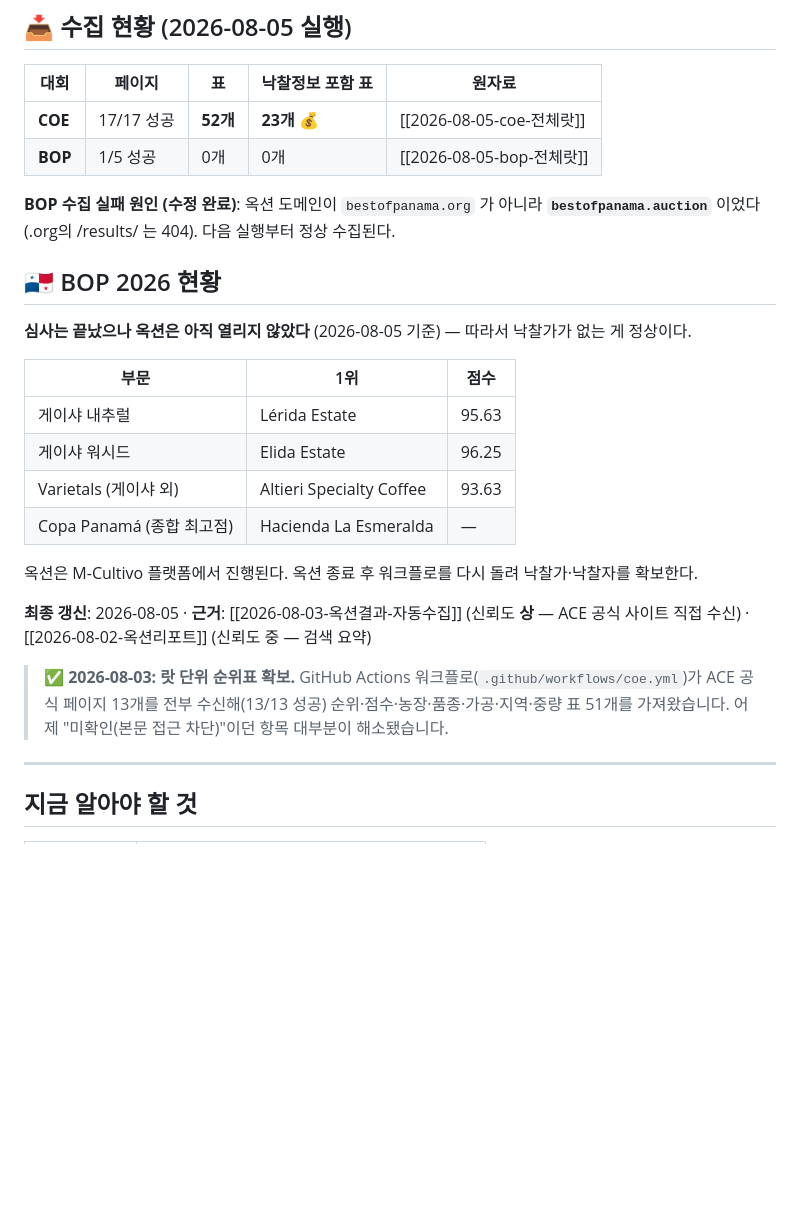
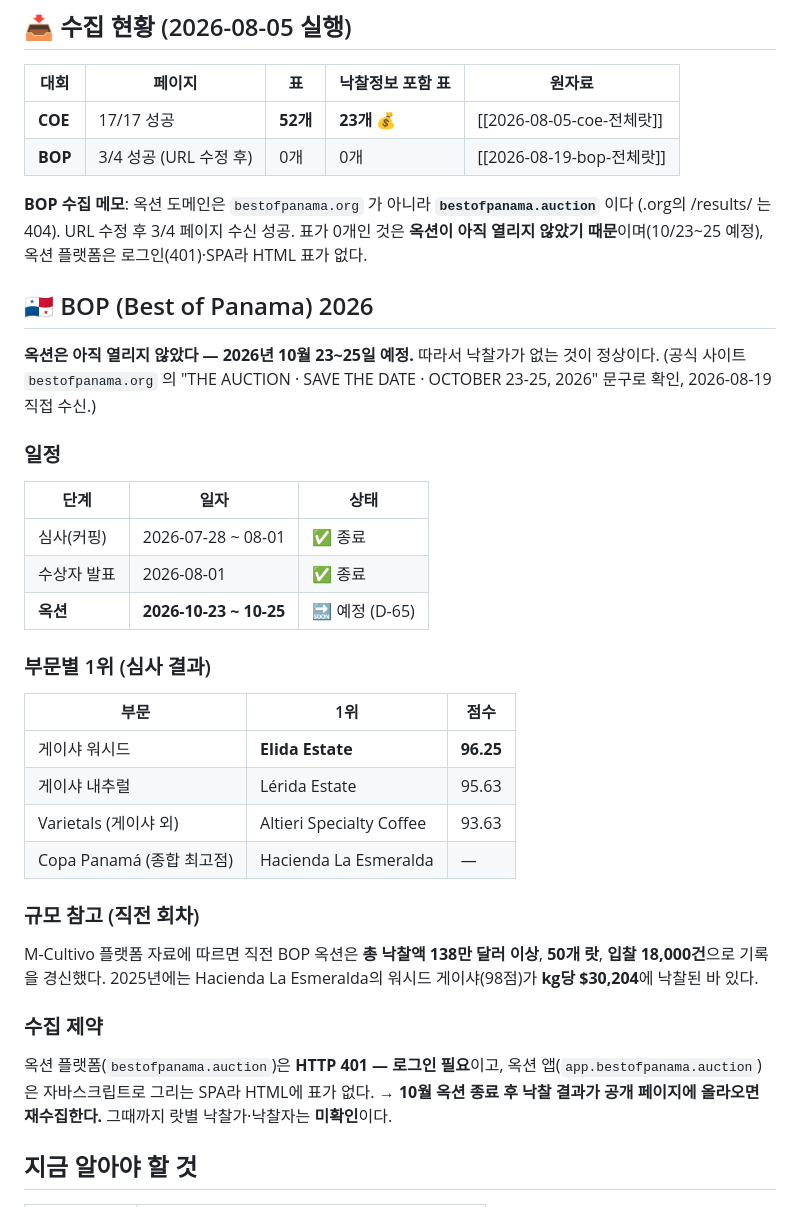
Before and after one commit to JyGraphy/green-bean-market, a Markdown page: vault/wiki/옥션.md, the part around the change. Drawn GitHub-style; blank space fills up the shorter version.

Commit message:
BOP 2026 옥션 일정 확보 — 10월 23~25일 예정
수정된 URL로 재수집한 결과 3/4 페이지 수신 성공(기존 1/5).
공식 사이트에서 'THE AUCTION · SAVE THE DATE · OCTOBER 23-25, 2026' 확인.

- 표 0개인 이유를 규명: 옥션 미개최 + 플랫폼이 로그인(401)/SPA
- 심사 결과(Elida 96.25 등)와 직전 회차 규모(138만달러·50랏·18000입찰) 기록
- 10월 옥션 후 재수집 필요를 명시

```diff
--- a/vault/wiki/옥션.md
+++ b/vault/wiki/옥션.md
@@ -10,32 +10,47 @@ COE·BOP 등 각국 옥션의 일정과 **전체 랏 결과**를 누적한다.
 | 대회 | 페이지 | 표 | 낙찰정보 포함 표 | 원자료 |
 |------|--------|-----|-----------------|--------|
 | **COE** | 17/17 성공 | **52개** | **23개** 💰 | [[2026-08-05-coe-전체랏]] |
-| **BOP** | 1/5 성공 | 0개 | 0개 | [[2026-08-05-bop-전체랏]] |
+| **BOP** | 3/4 성공 (URL 수정 후) | 0개 | 0개 | [[2026-08-19-bop-전체랏]] |
 
-**BOP 수집 실패 원인 (수정 완료)**: 옥션 도메인이 `bestofpanama.org` 가 아니라
-**`bestofpanama.auction`** 이었다(.org의 /results/ 는 404). 다음 실행부터 정상 수집된다.
+**BOP 수집 메모**: 옥션 도메인은 `bestofpanama.org` 가 아니라 **`bestofpanama.auction`** 이다
+(.org의 /results/ 는 404). URL 수정 후 3/4 페이지 수신 성공. 표가 0개인 것은 **옥션이 아직
+열리지 않았기 때문**이며(10/23~25 예정), 옥션 플랫폼은 로그인(401)·SPA라 HTML 표가 없다.
 
-## 🇵🇦 BOP 2026 현황
+## 🇵🇦 BOP (Best of Panama) 2026
 
-**심사는 끝났으나 옥션은 아직 열리지 않았다** (2026-08-05 기준) — 따라서 낙찰가가 없는 게 정상이다.
+**옥션은 아직 열리지 않았다 — 2026년 10월 23~25일 예정.** 따라서 낙찰가가 없는 것이 정상이다.
+(공식 사이트 `bestofpanama.org` 의 "THE AUCTION · SAVE THE DATE · OCTOBER 23-25, 2026" 문구로 확인,
+2026-08-19 직접 수신.)
+
+### 일정
+
+| 단계 | 일자 | 상태 |
+|------|------|------|
+| 심사(커핑) | 2026-07-28 ~ 08-01 | ✅ 종료 |
+| 수상자 발표 | 2026-08-01 | ✅ 종료 |
+| **옥션** | **2026-10-23 ~ 10-25** | 🔜 예정 (D-65) |
+
+### 부문별 1위 (심사 결과)
 
 | 부문 | 1위 | 점수 |
 |------|-----|------|
+| 게이샤 워시드 | **Elida Estate** | **96.25** |
 | 게이샤 내추럴 | Lérida Estate | 95.63 |
-| 게이샤 워시드 | Elida Estate | 96.25 |
 | Varietals (게이샤 외) | Altieri Specialty Coffee | 93.63 |
 | Copa Panamá (종합 최고점) | Hacienda La Esmeralda | — |
 
-옥션은 M-Cultivo 플랫폼에서 진행된다. 옥션 종료 후 워크플로를 다시 돌려 낙찰가·낙찰자를 확보한다.
+### 규모 참고 (직전 회차)
 
-**최종 갱신**: 2026-08-05 · **근거**: [[2026-08-03-옥션결과-자동수집]] (신뢰도 **상** — ACE 공식
-사이트 직접 수신) · [[2026-08-02-옥션리포트]] (신뢰도 중 — 검색 요약)
+M-Cultivo 플랫폼 자료에 따르면 직전 BOP 옥션은 **총 낙찰액 138만 달러 이상**,
+**50개 랏**, **입찰 18,000건**으로 기록을 경신했다. 2025년에는 Hacienda La Esmeralda의
+워시드 게이샤(98점)가 **kg당 $30,204**에 낙찰된 바 있다.
 
-> ✅ **2026-08-03: 랏 단위 순위표 확보.** GitHub Actions 워크플로(`.github/workflows/coe.yml`)가
-> ACE 공식 페이지 13개를 전부 수신해(13/13 성공) 순위·점수·농장·품종·가공·지역·중량 표 51개를
-> 가져왔습니다. 어제 "미확인(본문 접근 차단)"이던 항목 대부분이 해소됐습니다.
+### 수집 제약
 
----
+옥션 플랫폼(`bestofpanama.auction`)은 **HTTP 401 — 로그인 필요**이고,
+옥션 앱(`app.bestofpanama.auction`)은 자바스크립트로 그리는 SPA라 HTML에 표가 없다.
+→ **10월 옥션 종료 후 낙찰 결과가 공개 페이지에 올라오면 재수집한다.**
+그때까지 랏별 낙찰가·낙찰자는 **미확인**이다.
 
 ## 지금 알아야 할 것
 
```
Also changed, not shown: vault/wiki/index.md (+4 -4 lines).
